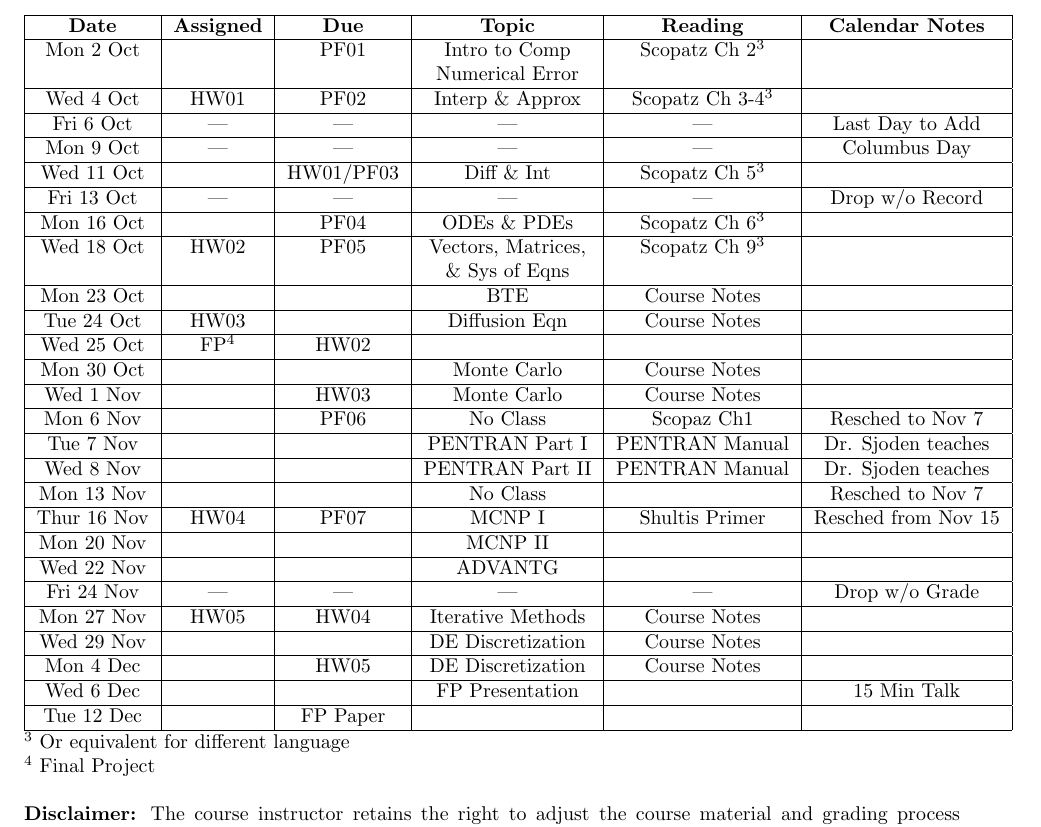
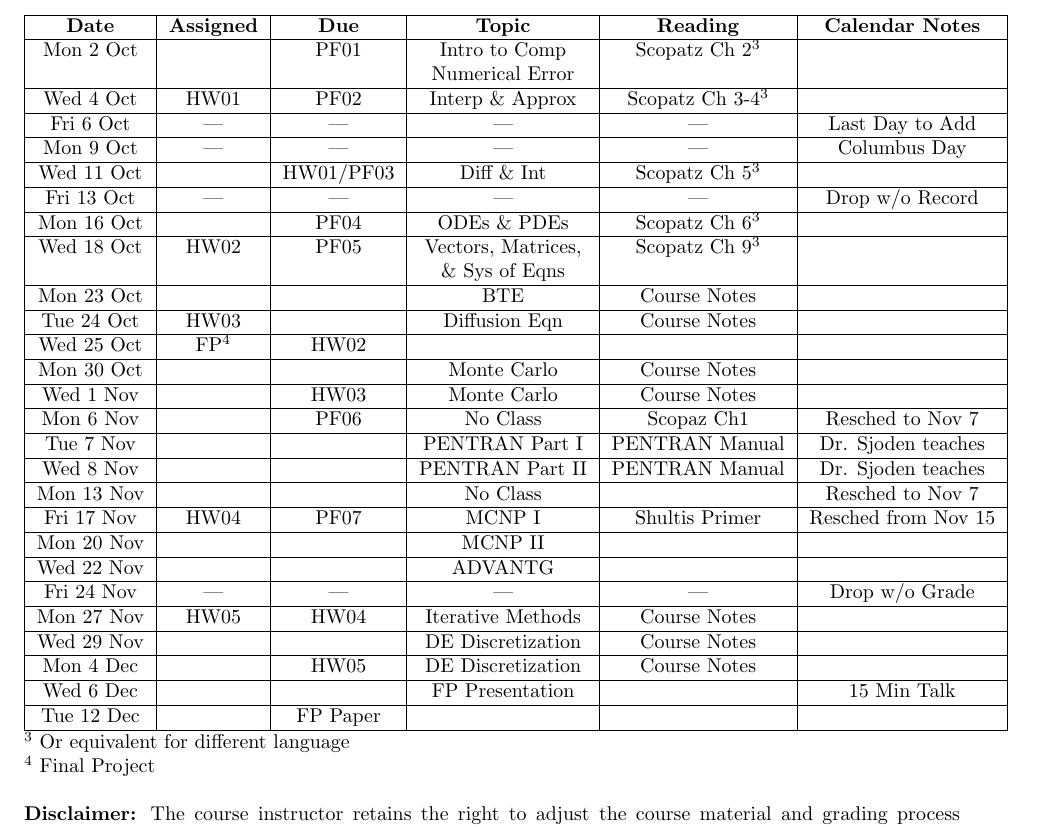
Before and after one commit to dabotop2/NENG685, a LaTeX document (Syllabus/NENG_685_Syllabus.tex): part of page 4 of 4, cut so that both start at the same text. Compiled offline with pdfLaTeX.

Commit message:
Updated Syllabus with new schedule

```diff
--- a/Syllabus/NENG_685_Syllabus.tex
+++ b/Syllabus/NENG_685_Syllabus.tex
@@ -218,7 +218,7 @@ Wed 8 Nov &  &  & PENTRAN Part II & PENTRAN Manual & Dr. Sjoden teaches \tabular
 \hline
 Mon 13 Nov &  &  & No Class &  & Resched to Nov 7 \tabularnewline
 \hline
-Thur 16 Nov & HW04 & PF07 & MCNP I & Shultis Primer & Resched from Nov 15 \tabularnewline
+Fri 17 Nov & HW04 & PF07 & MCNP I & Shultis Primer & Resched from Nov 15 \tabularnewline
 \hline
 Mon 20 Nov &  &  & MCNP II &  & \tabularnewline
 \hline
```
Also changed, not shown: Syllabus/NENG_685_Syllabus.pdf.
